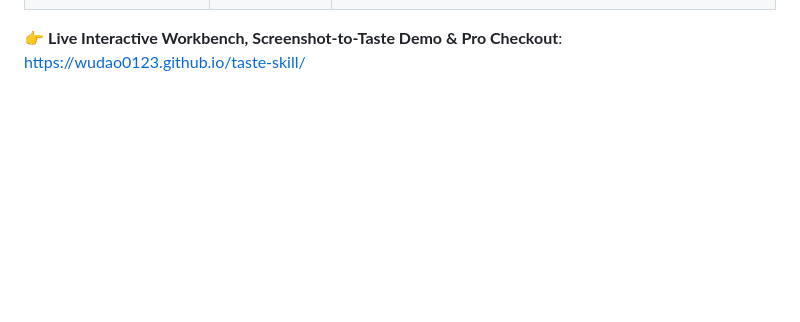
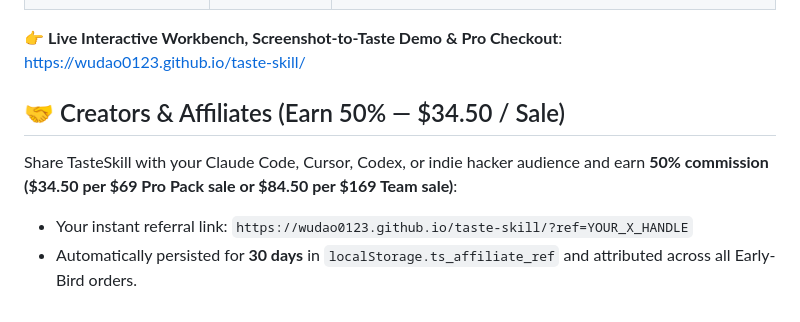
Before and after one commit to WuDao0123/taste-skill, a Markdown page: README.md, the part around the change. Rendered like a GitHub page; blank space fills up the shorter version.

Commit message:
docs(affiliate): document 50% Creators & Affiliates ?ref= referral tracking program

```diff
--- a/README.md
+++ b/README.md
@@ -89,3 +89,10 @@ Pair your visual `SKILL.md` with our 4 executable monetization skills reverse-en
 
 
 👉 **Live Interactive Workbench, Screenshot-to-Taste Demo & Pro Checkout**: [https://wudao0123.github.io/taste-skill/](https://wudao0123.github.io/taste-skill/)
+
+
+## 🤝 Creators & Affiliates (Earn 50% — $34.50 / Sale)
+
+Share TasteSkill with your Claude Code, Cursor, Codex, or indie hacker audience and earn **50% commission ($34.50 per $69 Pro Pack sale or $84.50 per $169 Team sale)**:
+- Your instant referral link: `https://wudao0123.github.io/taste-skill/?ref=YOUR_X_HANDLE`
+- Automatically persisted for **30 days** in `localStorage.ts_affiliate_ref` and attributed across all Early-Bird orders.
```
